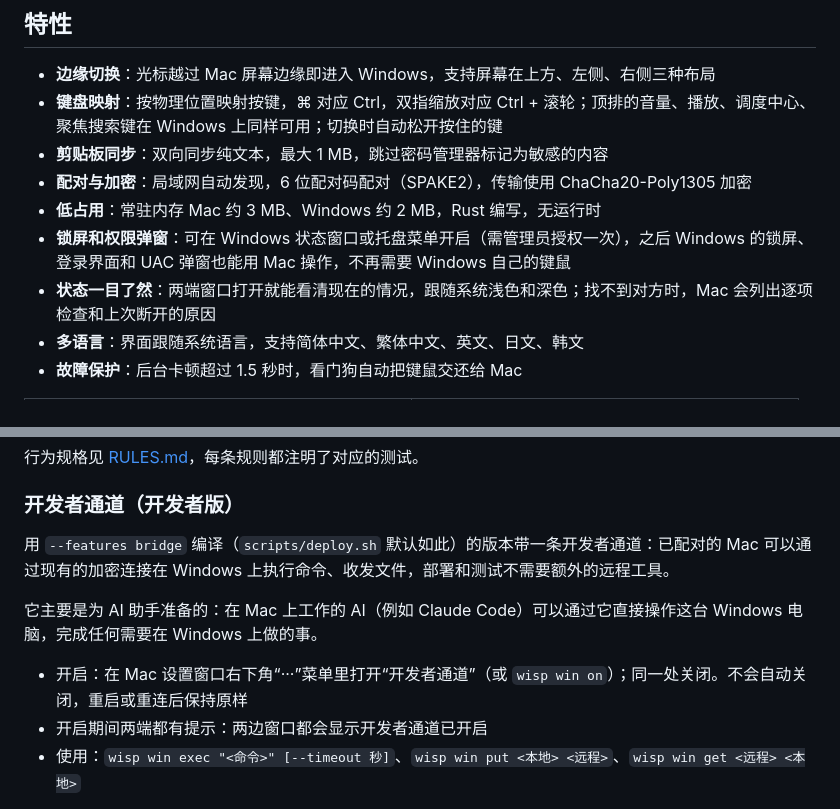
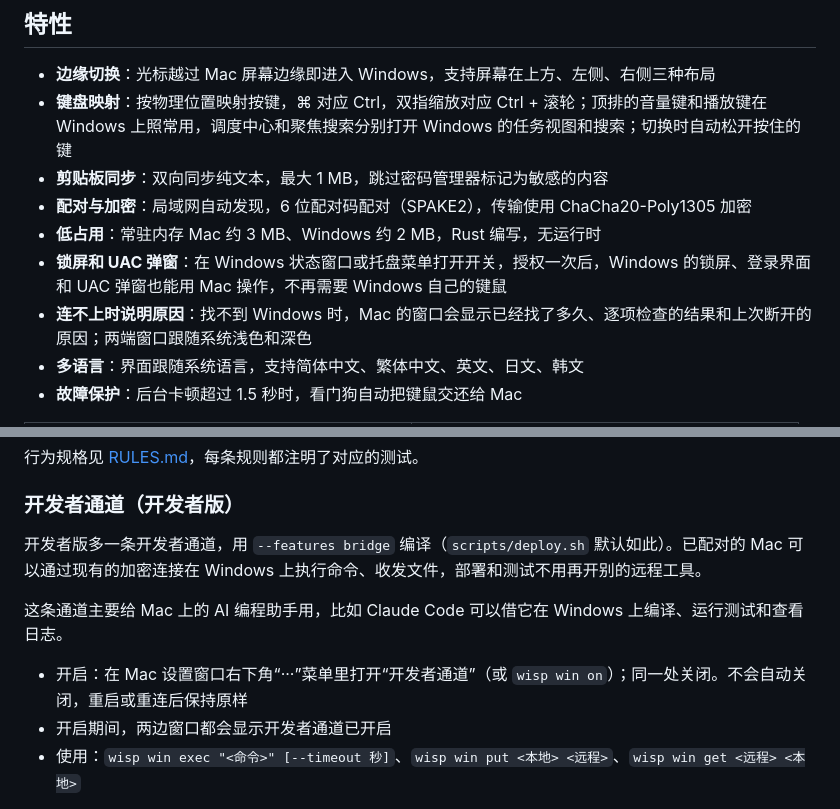
Before and after one commit to xfun-dev/wisp, a Markdown page: README.zh-CN.md, 2 parts joined by grey strips. GitHub-like rendering.

```diff
--- a/README.zh-CN.md
+++ b/README.zh-CN.md
@@ -13,12 +13,12 @@
 ## 特性
 
 - **边缘切换**：光标越过 Mac 屏幕边缘即进入 Windows，支持屏幕在上方、左侧、右侧三种布局
-- **键盘映射**：按物理位置映射按键，⌘ 对应 Ctrl，双指缩放对应 Ctrl + 滚轮；顶排的音量、播放、调度中心、聚焦搜索键在 Windows 上同样可用；切换时自动松开按住的键
+- **键盘映射**：按物理位置映射按键，⌘ 对应 Ctrl，双指缩放对应 Ctrl + 滚轮；顶排的音量键和播放键在 Windows 上照常用，调度中心和聚焦搜索分别打开 Windows 的任务视图和搜索；切换时自动松开按住的键
 - **剪贴板同步**：双向同步纯文本，最大 1 MB，跳过密码管理器标记为敏感的内容
 - **配对与加密**：局域网自动发现，6 位配对码配对（SPAKE2），传输使用 ChaCha20-Poly1305 加密
 - **低占用**：常驻内存 Mac 约 3 MB、Windows 约 2 MB，Rust 编写，无运行时
-- **锁屏和权限弹窗**：可在 Windows 状态窗口或托盘菜单开启（需管理员授权一次），之后 Windows 的锁屏、登录界面和 UAC 弹窗也能用 Mac 操作，不再需要 Windows 自己的键鼠
-- **状态一目了然**：两端窗口打开就能看清现在的情况，跟随系统浅色和深色；找不到对方时，Mac 会列出逐项检查和上次断开的原因
+- **锁屏和 UAC 弹窗**：在 Windows 状态窗口或托盘菜单打开开关，授权一次后，Windows 的锁屏、登录界面和 UAC 弹窗也能用 Mac 操作，不再需要 Windows 自己的键鼠
+- **连不上时说明原因**：找不到 Windows 时，Mac 的窗口会显示已经找了多久、逐项检查的结果和上次断开的原因；两端窗口跟随系统浅色和深色
 - **多语言**：界面跟随系统语言，支持简体中文、繁体中文、英文、日文、韩文
 - **故障保护**：后台卡顿超过 1.5 秒时，看门狗自动把键鼠交还给 Mac
 
@@ -58,12 +58,12 @@ scripts/release.sh    # 生成 dist/Wisp-<版本>.dmg 和 dist/Wisp-<版本>.exe
 
 ### 开发者通道（开发者版）
 
-用 `--features bridge` 编译（`scripts/deploy.sh` 默认如此）的版本带一条开发者通道：已配对的 Mac 可以通过现有的加密连接在 Windows 上执行命令、收发文件，部署和测试不需要额外的远程工具。
+开发者版多一条开发者通道，用 `--features bridge` 编译（`scripts/deploy.sh` 默认如此）。已配对的 Mac 可以通过现有的加密连接在 Windows 上执行命令、收发文件，部署和测试不用再开别的远程工具。
 
-它主要是为 AI 助手准备的：在 Mac 上工作的 AI（例如 Claude Code）可以通过它直接操作这台 Windows 电脑，完成任何需要在 Windows 上做的事。
+这条通道主要给 Mac 上的 AI 编程助手用，比如 Claude Code 可以借它在 Windows 上编译、运行测试和查看日志。
 
 - 开启：在 Mac 设置窗口右下角“···”菜单里打开“开发者通道”（或 `wisp win on`）；同一处关闭。不会自动关闭，重启或重连后保持原样
-- 开启期间两端都有提示：两边窗口都会显示开发者通道已开启
+- 开启期间，两边窗口都会显示开发者通道已开启
 - 使用：`wisp win exec "<命令>" [--timeout 秒]`、`wisp win put <本地> <远程>`、`wisp win get <远程> <本地>`
 
 Releases 中文件名带 `-dev` 的是开发者版，带此功能；不带 `-dev` 的普通版不含。需要两台电脑都装开发者版。
```
Also changed, not shown: README.md (+9 -11 lines), docs/demo-en.gif, docs/demo-zh.gif.
